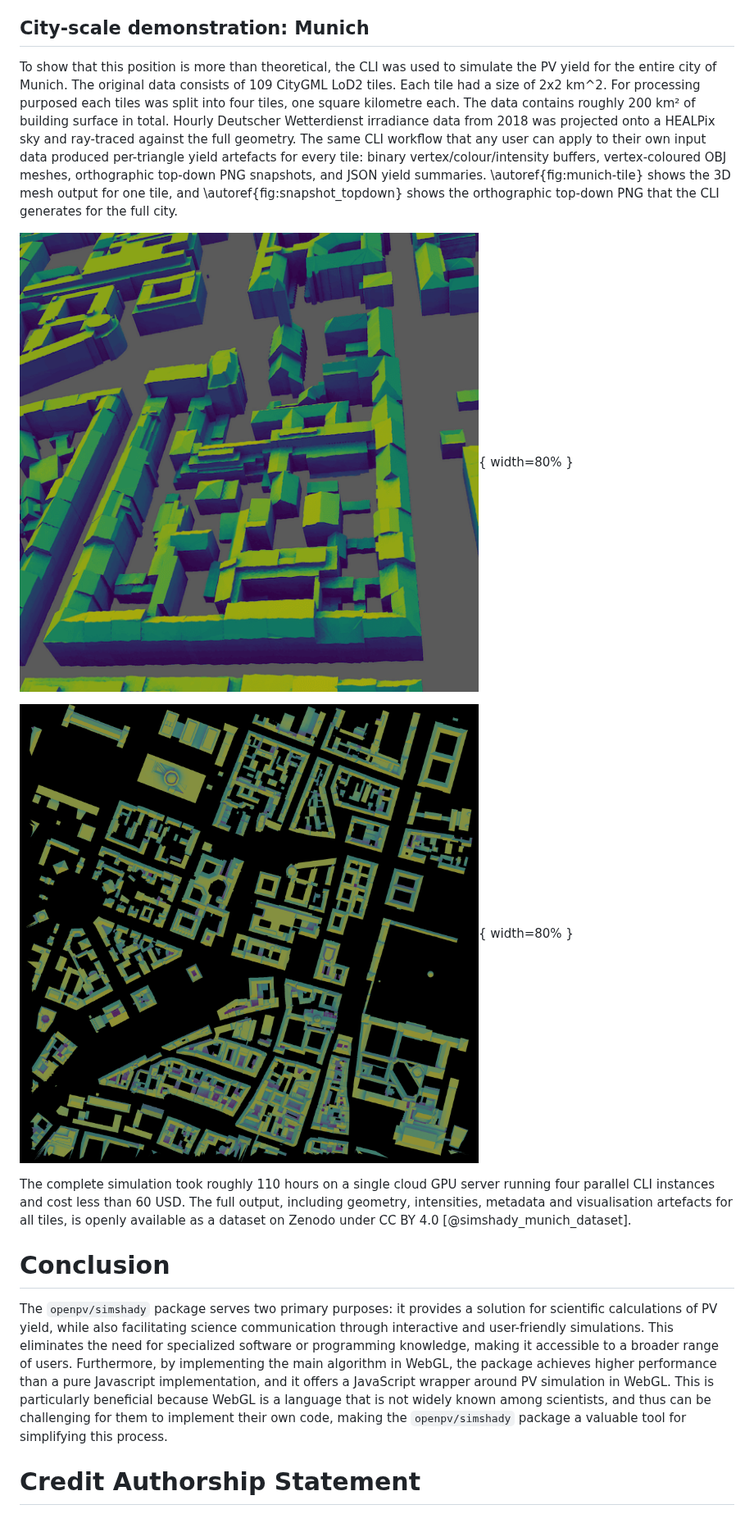
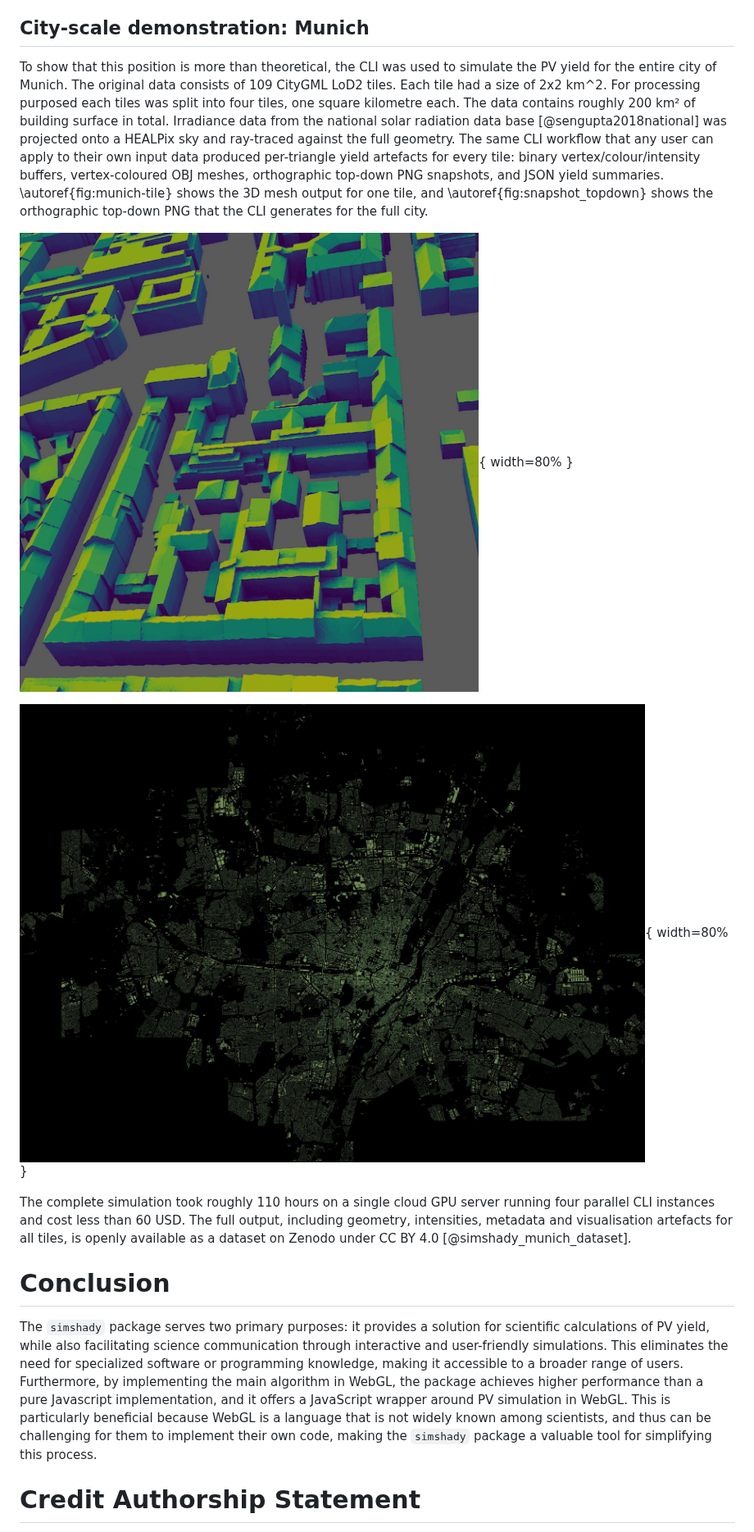
Before and after one commit to open-pv/simshady, a Markdown page: joss-paper/paper.md, the part around one of its changes. Shown at 82% size. Drawn GitHub-style; pictures changed too: joss-paper/cli_snapshot_topdown_example.png (deleted), joss-paper/munich-topdown.jpeg (added).

Commit message:
More paper adjustments #93

```diff
--- a/joss-paper/paper.md
+++ b/joss-paper/paper.md
@@ -125,5 +125,5 @@ In both matrices the cell that `simshady` now occupies was empty before this wor
 
 ## City-scale demonstration: Munich
 
-To show that this position is more than theoretical, the CLI was used to simulate the PV yield for the entire city of Munich. The original data consists of 109 CityGML LoD2 tiles. Each tile had a size of 2x2 km^2. For processing purposed each tiles was split into four tiles, one square kilometre each. The data contains roughly 200 km² of building surface in total. Hourly Deutscher Wetterdienst irradiance data from 2018 was projected onto a HEALPix sky and ray-traced against the full geometry. The same CLI workflow that any user can apply to their own input data produced per-triangle yield artefacts for every tile: binary vertex/colour/intensity buffers, vertex-coloured OBJ meshes, orthographic top-down PNG snapshots, and JSON yield summaries. \autoref{fig:munich-tile} shows the 3D mesh output for one tile, and \autoref{fig:snapshot_topdown} shows the orthographic top-down PNG that the CLI generates for the full city.
+To show that this position is more than theoretical, the CLI was used to simulate the PV yield for the entire city of Munich. The original data consists of 109 CityGML LoD2 tiles. Each tile had a size of 2x2 km^2. For processing purposed each tiles was split into four tiles, one square kilometre each. The data contains roughly 200 km² of building surface in total. Irradiance data from the national solar radiation data base [@sengupta2018national] was projected onto a HEALPix sky and ray-traced against the full geometry. The same CLI workflow that any user can apply to their own input data produced per-triangle yield artefacts for every tile: binary vertex/colour/intensity buffers, vertex-coloured OBJ meshes, orthographic top-down PNG snapshots, and JSON yield summaries. \autoref{fig:munich-tile} shows the 3D mesh output for one tile, and \autoref{fig:snapshot_topdown} shows the orthographic top-down PNG that the CLI generates for the full city.
 
@@ -131,11 +131,11 @@ To show that this position is more than theoretical, the CLI was used to simulat
 
-![Orthographic top-down PNG snapshot generated by the CLI for a single tile. \label{fig:snapshot_topdown}](cli_snapshot_topdown_example.png){ width=80% }
+![Orthographic top-down snapshots generated by the CLI for all Munich tiles, combined in one image. \label{fig:snapshot_topdown}](munich-topdown.jpeg){ width=80% }
 
 The complete simulation took roughly 110 hours on a single cloud GPU server running four parallel CLI instances and cost less than 60 USD. The full output, including geometry, intensities, metadata and visualisation artefacts for all tiles, is openly available as a dataset on Zenodo under CC BY 4.0 [@simshady_munich_dataset].
 
 # Conclusion
 
-The `openpv/simshady` package serves two primary purposes: it provides a solution for scientific calculations of PV yield, while also facilitating science communication through interactive and user-friendly simulations. This eliminates the need for specialized software or programming knowledge, making it accessible to a broader range of users. Furthermore, by implementing the main algorithm in WebGL, the package achieves higher performance than a pure Javascript implementation, and it offers a JavaScript wrapper around PV simulation in WebGL. This is particularly beneficial because WebGL is a language that is not widely known among scientists, and thus can be challenging for them to implement their own code, making the `openpv/simshady` package a valuable tool for simplifying this process.
+The `simshady` package serves two primary purposes: it provides a solution for scientific calculations of PV yield, while also facilitating science communication through interactive and user-friendly simulations. This eliminates the need for specialized software or programming knowledge, making it accessible to a broader range of users. Furthermore, by implementing the main algorithm in WebGL, the package achieves higher performance than a pure Javascript implementation, and it offers a JavaScript wrapper around PV simulation in WebGL. This is particularly beneficial because WebGL is a language that is not widely known among scientists, and thus can be challenging for them to implement their own code, making the `simshady` package a valuable tool for simplifying this process.
 
 # Credit Authorship Statement
 
```
Also changed, not shown: other parts of joss-paper/paper.md (+31 -31 lines), 2 other files.
